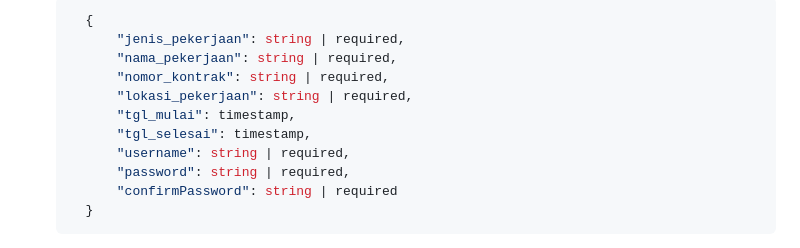
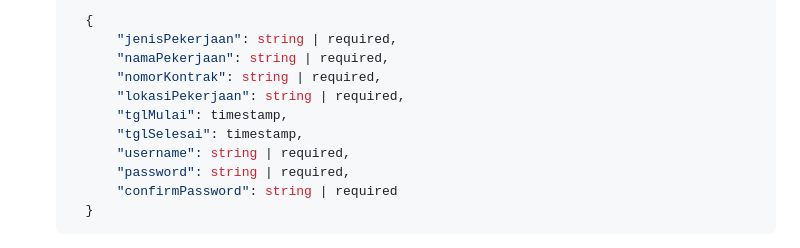
Before and after one commit to brillianita/Backend-Express, a Markdown page: README.md, the part around one of its changes. GitHub-like rendering.

````diff
--- a/README.md
+++ b/README.md
@@ -120,12 +120,12 @@ SOON
   - body request:
   ```json
     {
-        "jenis_pekerjaan": string | required,
-        "nama_pekerjaan": string | required,
-        "nomor_kontrak": string | required,
-        "lokasi_pekerjaan": string | required,
-        "tgl_mulai": timestamp,
-        "tgl_selesai": timestamp,
+        "jenisPekerjaan": string | required,
+        "namaPekerjaan": string | required,
+        "nomorKontrak": string | required,
+        "lokasiPekerjaan": string | required,
+        "tglMulai": timestamp,
+        "tglSelesai": timestamp,
         "username": string | required,
         "password": string | required,
         "confirmPassword": string | required
````
Also changed, not shown: other parts of README.md (+14 -14 lines).
